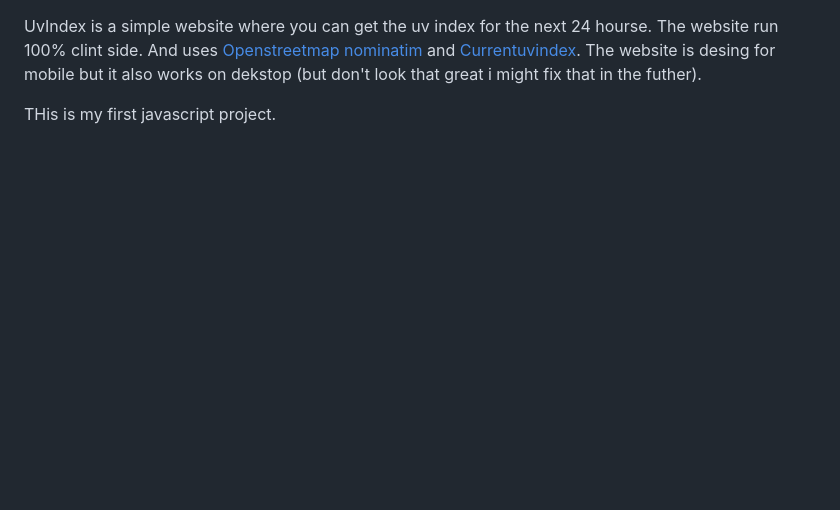
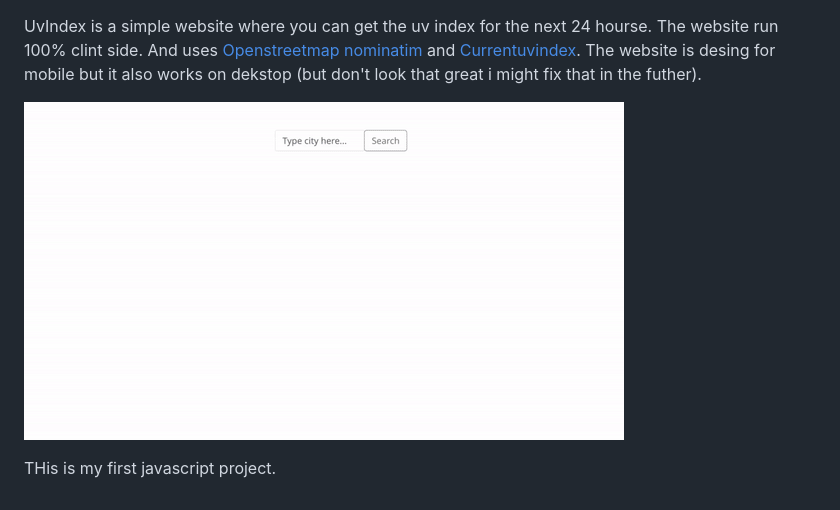
Before and after one commit to warmseal/Uv-Index-website, a Markdown page: README.MD, the part around the change. Drawn GitHub-style; pictures changed too: Video.gif (added); blank space fills up the shorter version.

Commit message:
README.MD update && GIF

```diff
--- a/README.MD
+++ b/README.MD
@@ -2,4 +2,6 @@ UvIndex is a simple website where you can get the uv index for the next 24 hours
 The website run 100% clint side. And uses [Openstreetmap nominatim](https://nominatim.openstreetmap.org/) and [Currentuvindex](https://currentuvindex.com/).
 The website is desing for mobile but it also works on dekstop (but don't look that great i might fix that in the futher).
 
+![GIF showing how UvIndex workes](Video.gif)
+
 THis is my first javascript project.
```
